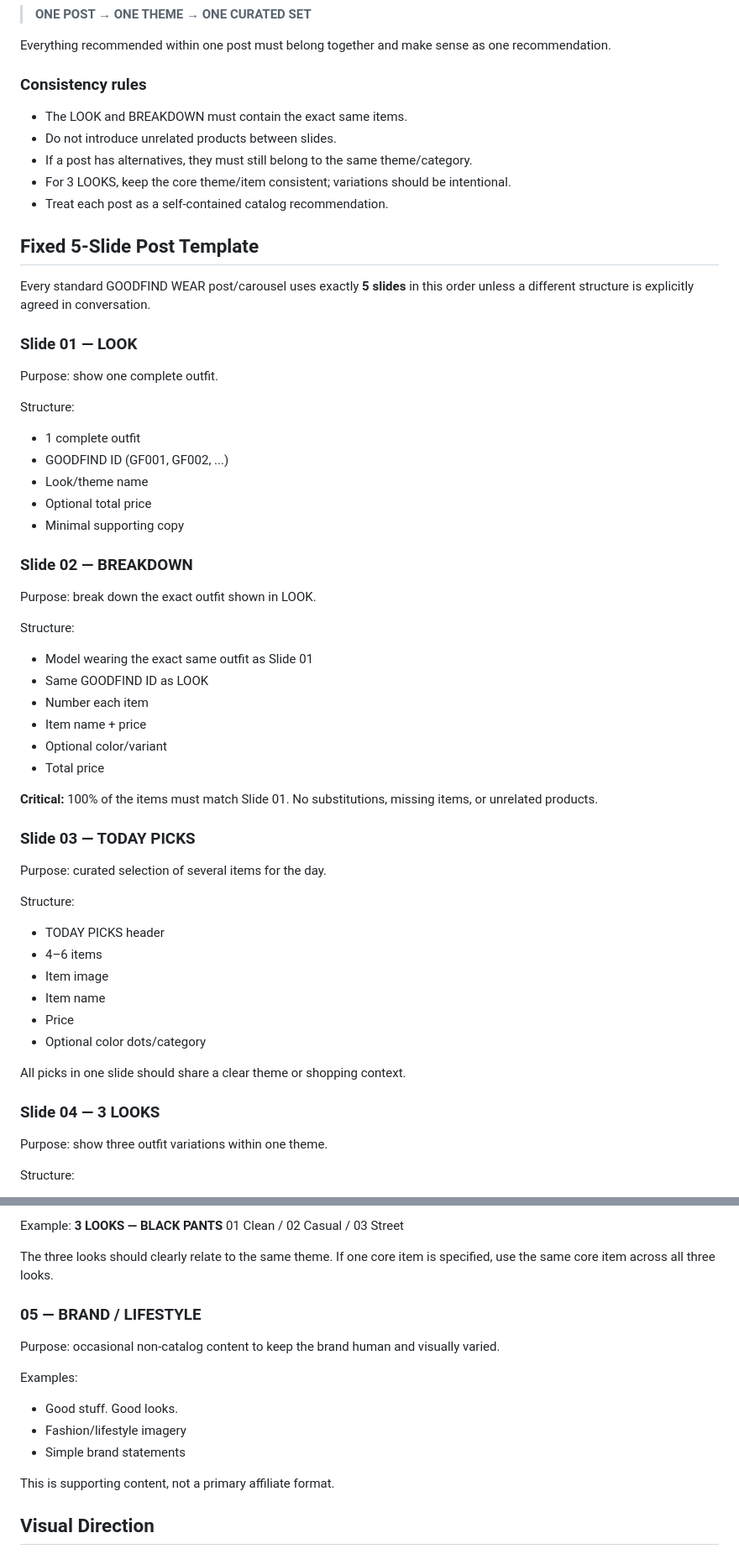
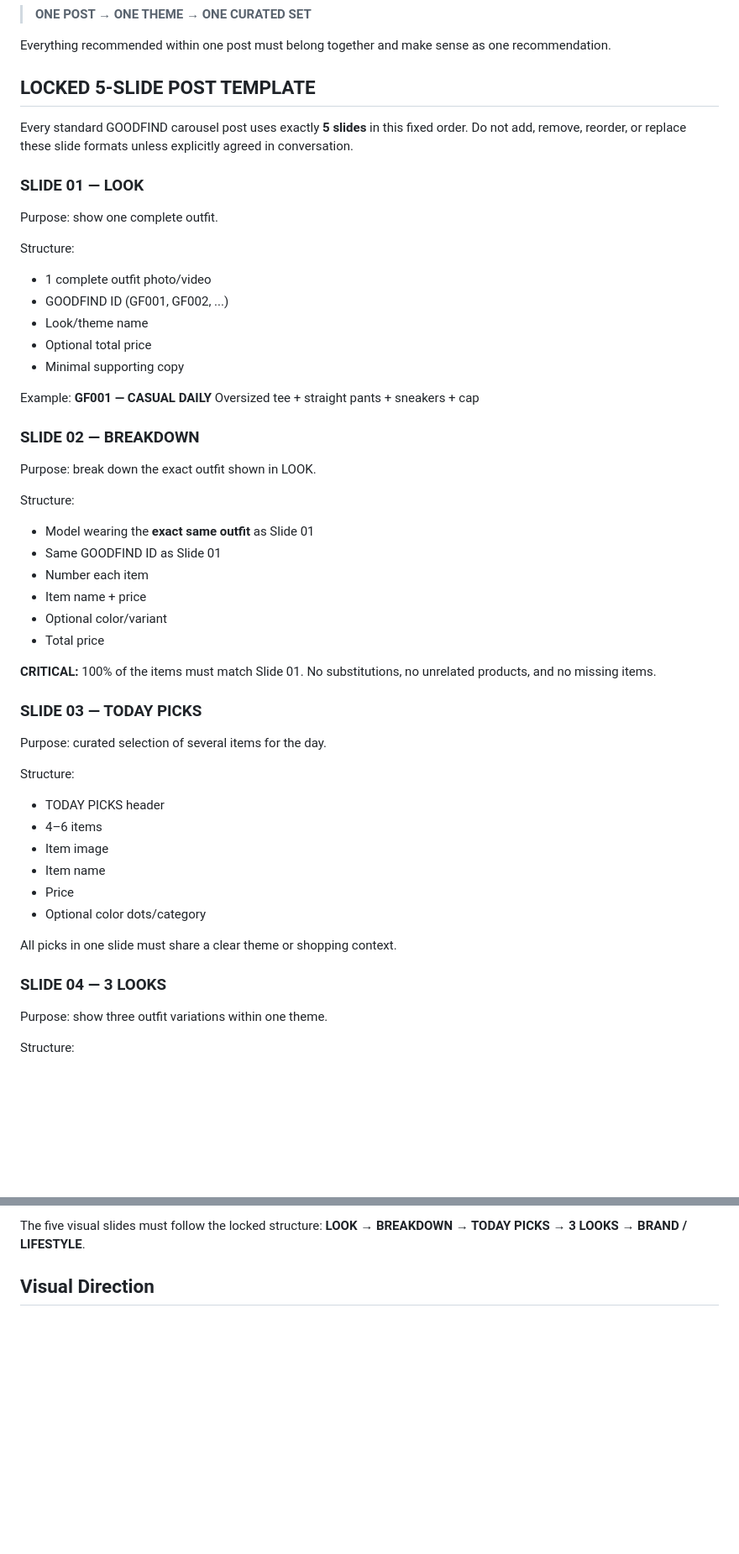
Before and after one commit to nyoman-project/goodfindwear, a Markdown page: GOODFIND_CORE.md, 2 parts joined by grey strips. Shown at 84% size. Drawn GitHub-style; blank space fills up the shorter version.

```diff
--- a/GOODFIND_CORE.md
+++ b/GOODFIND_CORE.md
@@ -13,41 +13,38 @@
 
 Everything recommended within one post must belong together and make sense as one recommendation.
 
-### Consistency rules
-- The LOOK and BREAKDOWN must contain the exact same items.
-- Do not introduce unrelated products between slides.
-- If a post has alternatives, they must still belong to the same theme/category.
-- For 3 LOOKS, keep the core theme/item consistent; variations should be intentional.
-- Treat each post as a self-contained catalog recommendation.
+## LOCKED 5-SLIDE POST TEMPLATE
 
-## Fixed 5-Slide Post Template
+Every standard GOODFIND carousel post uses exactly **5 slides** in this fixed order. Do not add, remove, reorder, or replace these slide formats unless explicitly agreed in conversation.
 
-Every standard GOODFIND WEAR post/carousel uses exactly **5 slides** in this order unless a different structure is explicitly agreed in conversation.
-
-### Slide 01 — LOOK
+### SLIDE 01 — LOOK
 Purpose: show one complete outfit.
 
 Structure:
-- 1 complete outfit
+- 1 complete outfit photo/video
 - GOODFIND ID (GF001, GF002, ...)
 - Look/theme name
 - Optional total price
 - Minimal supporting copy
 
-### Slide 02 — BREAKDOWN
+Example:
+**GF001 — CASUAL DAILY**
+Oversized tee + straight pants + sneakers + cap
+
+### SLIDE 02 — BREAKDOWN
 Purpose: break down the exact outfit shown in LOOK.
 
 Structure:
-- Model wearing the exact same outfit as Slide 01
-- Same GOODFIND ID as LOOK
+- Model wearing the **exact same outfit** as Slide 01
+- Same GOODFIND ID as Slide 01
 - Number each item
 - Item name + price
 - Optional color/variant
 - Total price
 
-**Critical:** 100% of the items must match Slide 01. No substitutions, missing items, or unrelated products.
+**CRITICAL:** 100% of the items must match Slide 01. No substitutions, no unrelated products, and no missing items.
 
-### Slide 03 — TODAY PICKS
+### SLIDE 03 — TODAY PICKS
 Purpose: curated selection of several items for the day.
 
 Structure:
@@ -58,9 +55,9 @@ Structure:
 - Price
 - Optional color dots/category
 
-All picks in one slide should share a clear theme or shopping context.
+All picks in one slide must share a clear theme or shopping context.
 
-### Slide 04 — 3 LOOKS
+### SLIDE 04 — 3 LOOKS
 Purpose: show three outfit variations within one theme.
 
 Structure:
@@ -149,18 +94,5 @@ Structure:
-Example:
-**3 LOOKS — BLACK PANTS**
-01 Clean / 02 Casual / 03 Street
-
-The three looks should clearly relate to the same theme. If one core item is specified, use the same core item across all three looks.
-
-### 05 — BRAND / LIFESTYLE
-Purpose: occasional non-catalog content to keep the brand human and visually varied.
-
-Examples:
-- Good stuff. Good looks.
-- Fashion/lifestyle imagery
-- Simple brand statements
-
-This is supporting content, not a primary affiliate format.
+The five visual slides must follow the locked structure:
+**LOOK → BREAKDOWN → TODAY PICKS → 3 LOOKS → BRAND / LIFESTYLE**.
 
 ## Visual Direction
 - Simple, clean, modern catalog/editorial feel.
```
Also changed, not shown: other parts of GOODFIND_CORE.md (+11 -65 lines).
